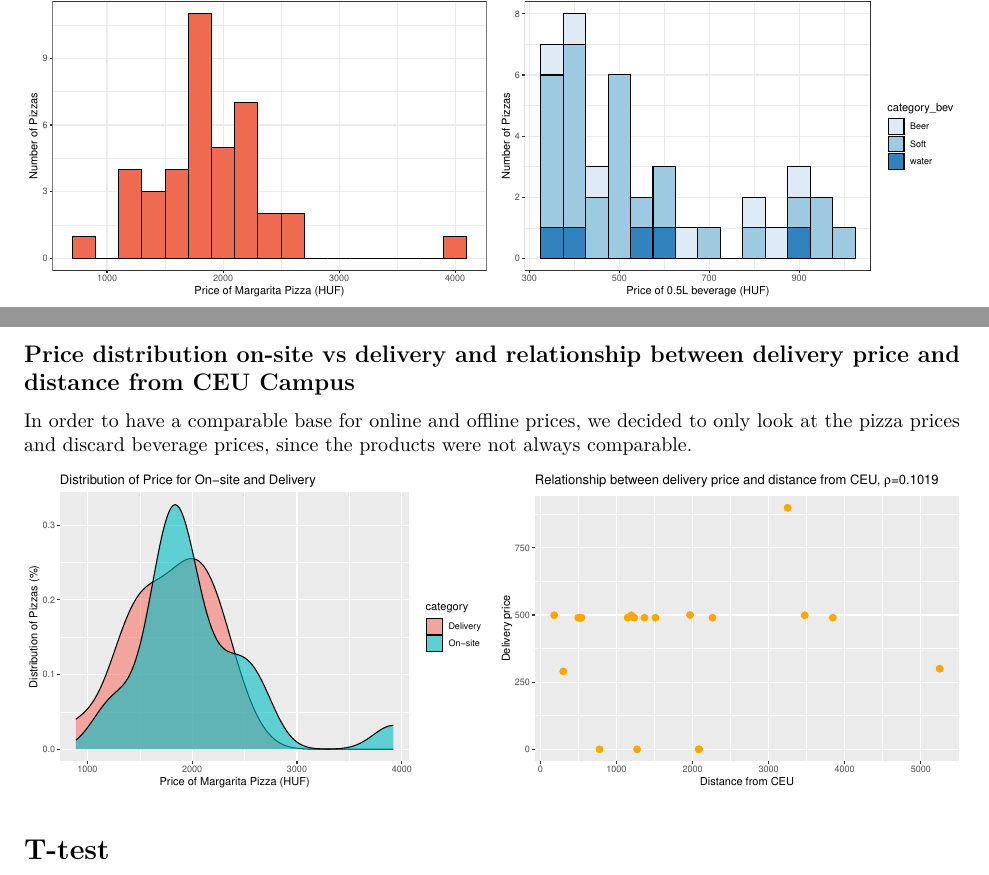
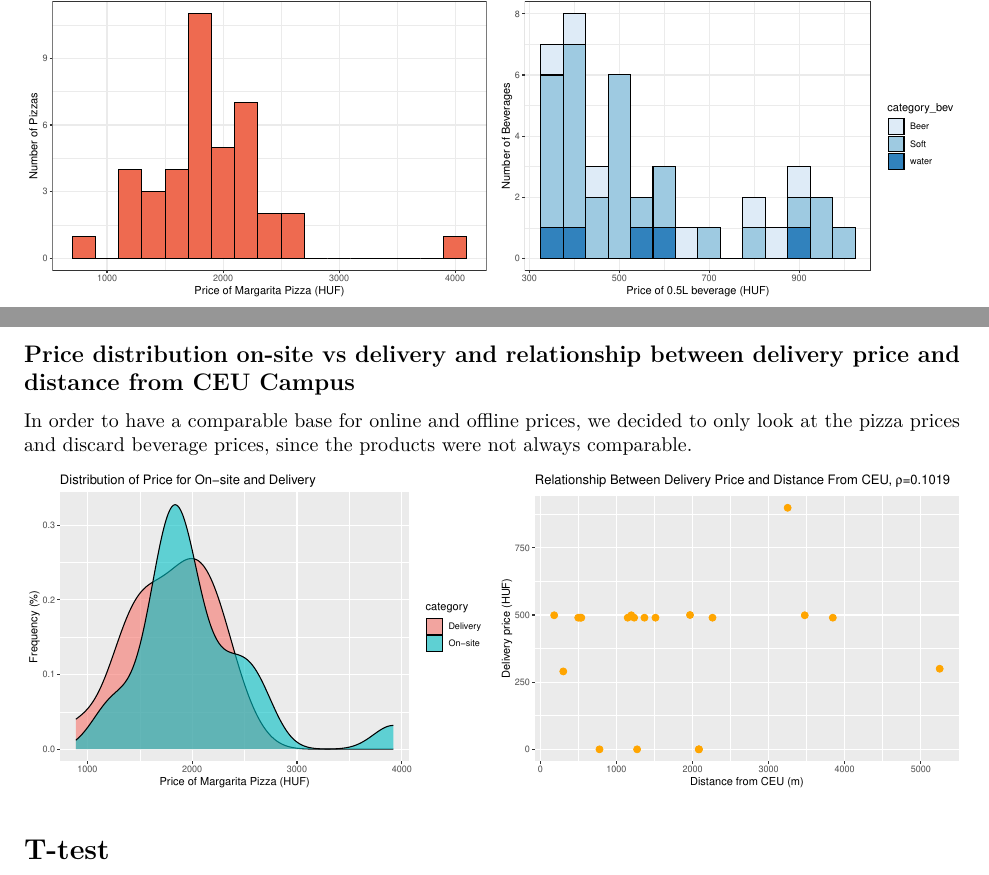
Before and after one commit to Julianna-szabo/DA_team_project, an R Markdown document (code/Report.Rmd): two parts of pages 1 and 2 of 2, joined at a grey line, cut so that both start at the same text. Rendered offline with R 4.5, knitr and Pandoc, then LaTeX, with nearby package versions; some code elsewhere in the file could not run offline.

Commit message:
update graph labels

````diff
--- a/code/Report.Rmd
+++ b/code/Report.Rmd
@@ -80,7 +82,7 @@ dp %>%
   geom_histogram(binwidth = 50, col= "black")+
   theme_bw()+
   scale_fill_brewer()+
-  labs(x = 'Price of 0.5L beverage (HUF)', y= 'Number of Pizzas', title = "Distribution of Price for Beverage by category")
+  labs(x = 'Price of 0.5L beverage (HUF)', y= 'Number of Beverages', title = "Distribution of Price for Beverage by category")
 ```
 
 ## Price distribution on-site vs delivery and relationship between delivery price and distance from CEU Campus
@@ -92,14 +94,14 @@ dp$category_f <- factor(dp$category)
 
 ggplot(data = dp, aes(x = price_marg, fill = category_f))+
   geom_density(aes(y=..count../sum(..count..)*100), alpha = 0.6)+
-  labs(x='Price of Margarita Pizza (HUF)', y='Distribution of Pizzas (%)', title = "Distribution of Price for On-site and Delivery", fill= 'category')
+  labs(x='Price of Margarita Pizza (HUF)', y='Frequency (%)', title = "Distribution of Price for On-site and Delivery", fill= 'category')
 
 dp_del <- dp[dp$price_del!='N/A',] %>%
   transform(price_del = as.numeric(price_del))
 corr=round(cor(dp_del$dist_ceu, dp_del$price_del, method = c("pearson")),4)
 ggplot(dp_del, aes(x=dist_ceu, y=price_del)) +
   geom_point(size=3, color='orange') +
-  labs(x='Distance from CEU', y='Delivery price', title = expr(paste("Relationship between delivery price and distance from CEU, ", rho, "=",!!corr)))
+  labs(x='Distance from CEU (m)', y='Delivery price (HUF)', title = expr(paste("Relationship Between Delivery Price and Distance From CEU, ", rho, "=",!!corr)))
 
 ```
 
````
Also changed, not shown: code/Report.html (deleted), code/Report.pdf, code/Report.Rmd (6 more changed lines).
